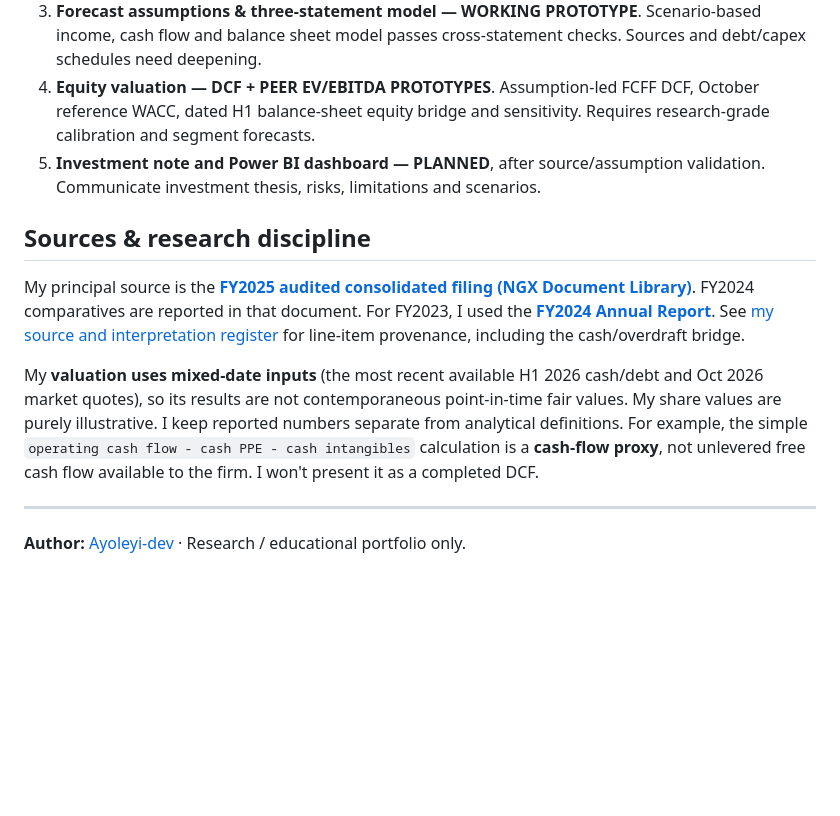
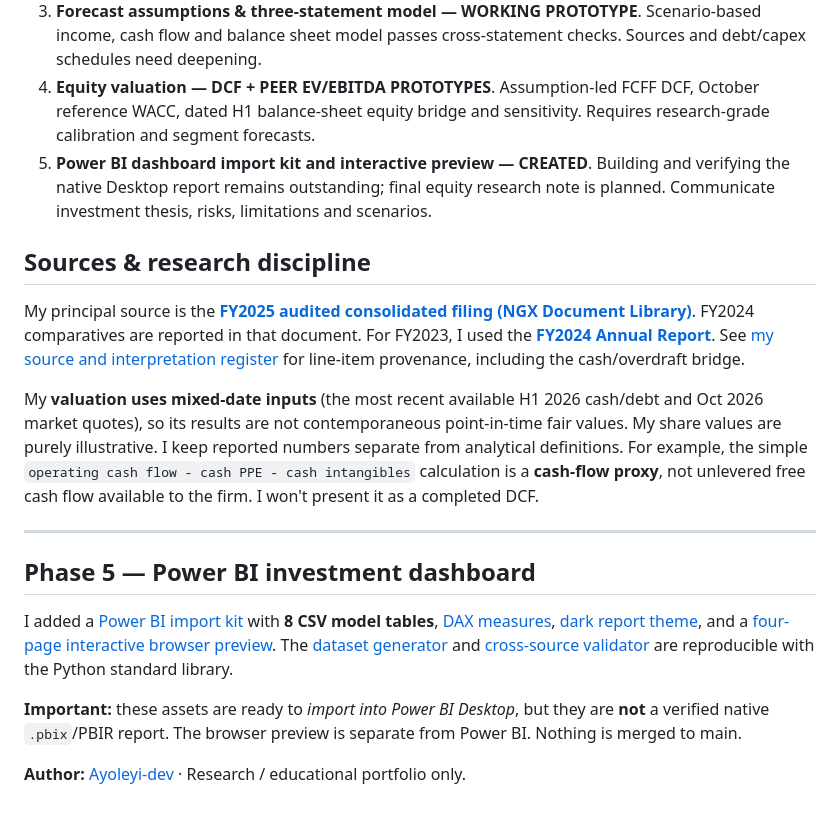
Before and after one commit to Ayoleyi-dev/Dangote-Cement-Financial-Modelling-Equity-Valuation-, a Markdown page: README.md, the part around the change. Drawn GitHub-style; blank space fills up the shorter version.

Commit message:
Document Phase 5 Power BI import kit and interactive dashboard preview

```diff
--- a/README.md
+++ b/README.md
@@ -91,7 +91,7 @@ I added a [dated input audit](docs/valuation_input_audit.md) and a [Nigerian cem
 2. **Financial performance analysis — IN PROGRESS**. Examine margins, working capital, net debt, cash generation and one-off items.
 3. **Forecast assumptions & three-statement model — WORKING PROTOTYPE**. Scenario-based income, cash flow and balance sheet model passes cross-statement checks. Sources and debt/capex schedules need deepening.
 4. **Equity valuation — DCF + PEER EV/EBITDA PROTOTYPES**. Assumption-led FCFF DCF, October reference WACC, dated H1 balance-sheet equity bridge and sensitivity. Requires research-grade calibration and segment forecasts.
-5. **Investment note and Power BI dashboard — PLANNED**, after source/assumption validation. Communicate investment thesis, risks, limitations and scenarios.
+5. **Power BI dashboard import kit and interactive preview — CREATED**. Building and verifying the native Desktop report remains outstanding; final equity research note is planned. Communicate investment thesis, risks, limitations and scenarios.
 
 ## Sources & research discipline
 
@@ -101,4 +101,10 @@ My **valuation uses mixed-date inputs** (the most recent available H1 2026 cash/
 
 ---
 
+## Phase 5 — Power BI investment dashboard
+
+I added a [Power BI import kit](dashboard/README.md) with **8 CSV model tables**, [DAX measures](dashboard/powerbi/measures.dax), [dark report theme](dashboard/powerbi/theme.json), and a [four-page interactive browser preview](dashboard/preview/index.html). The [dataset generator](dashboard/scripts/build_data.py) and [cross-source validator](dashboard/scripts/test_data.py) are reproducible with the Python standard library.
+
+**Important:** these assets are ready to *import into Power BI Desktop*, but they are **not** a verified native `.pbix`/PBIR report. The browser preview is separate from Power BI. Nothing is merged to main.
+
 **Author:** [Ayoleyi-dev](https://github.com/Ayoleyi-dev) · Research / educational portfolio only.
```
